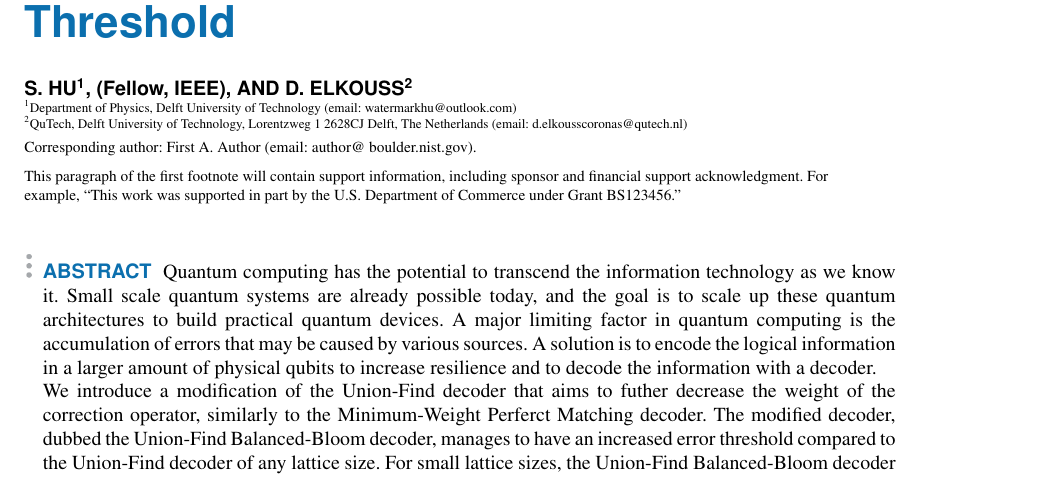
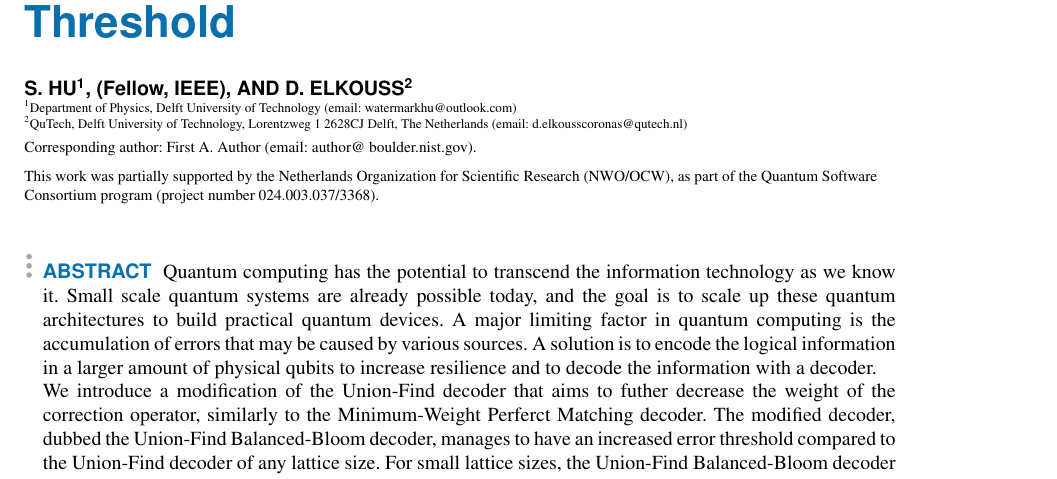
Before and after one commit to watermarkhu/tqe_paper_ufbb, a LaTeX paper (main.tex): part of page 1 of 15, cut so that both start at the same text. Compiled offline with pdfLaTeX; a missing font is replaced by an installed copy or a similar font; a LaTeX package or settings file that is missing is left out.

Commit message:
Updates from Overleaf

```diff
--- a/main.tex
+++ b/main.tex
@@ -73,10 +73,7 @@
 \address[2]{QuTech, Delft University of Technology, Lorentzweg 1
 2628CJ Delft, The Netherlands (email: d.elkousscoronas@qutech.nl)}
 
-\tfootnote{This paragraph of the first footnote will contain support
-information, including sponsor and financial support acknowledgment. For
-example, ``This work was supported in part by the U.S. Department of
-Commerce under Grant BS123456.''}
+\tfootnote{This work was partially supported by the Netherlands Organization for Scientific Research (NWO/OCW), as part of the Quantum Software Consortium program (project number 024.003.037/3368). }
 
 \markboth
 {S. Hu \headeretal: IEEE Transactions on Quantum Engineering}
```
